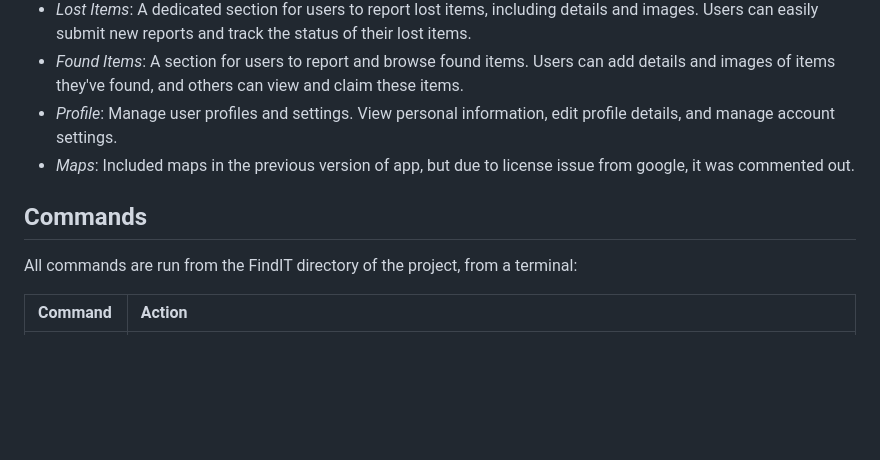
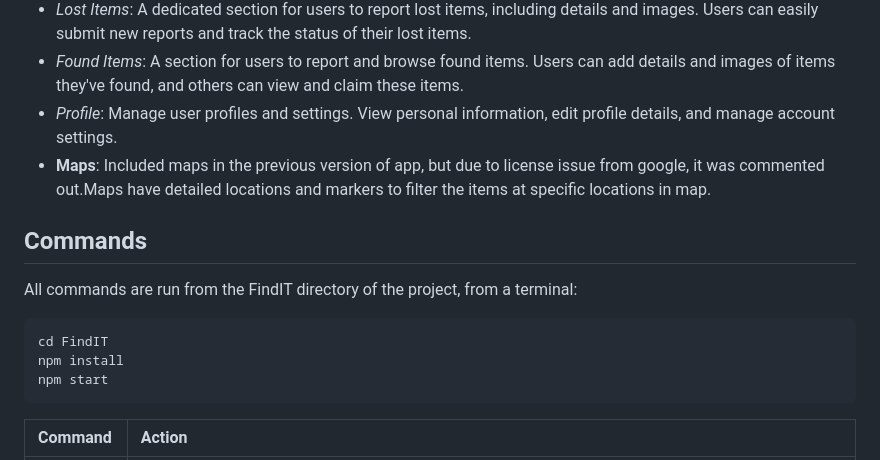
Before and after one commit to Kowshik0514/FindIt_App, a Markdown page: README.md, the part around the change. Drawn GitHub-style; blank space fills up the shorter version.

````diff
--- a/README.md
+++ b/README.md
@@ -12,12 +12,16 @@ FindIT is a comprehensive lost and found application designed to help individual
 - *Lost Items*: A dedicated section for users to report lost items, including details and images. Users can easily submit new reports and track the status of their lost items.
 - *Found Items*: A section for users to report and browse found items. Users can add details and images of items they've found, and others can view and claim these items.
 - *Profile*: Manage user profiles and settings. View personal information, edit profile details, and manage account settings.
-- *Maps*: Included maps in the previous version of app, but due to license issue from google, it was commented out.
+- **Maps**: Included maps in the previous version of app, but due to license issue from google, it was commented out.Maps have detailed locations and markers to filter the items at specific locations in map.
 
 ## Commands
 
 All commands are run from the FindIT directory of the project, from a terminal:
-
+  ```bash
+  cd FindIT
+  npm install
+  npm start
+  ```
 | Command                 | Action                                                 |
 | :---------------------- | :----------------------------------------------------- |
 | npm install         | Installs dependencies                                  |
````
